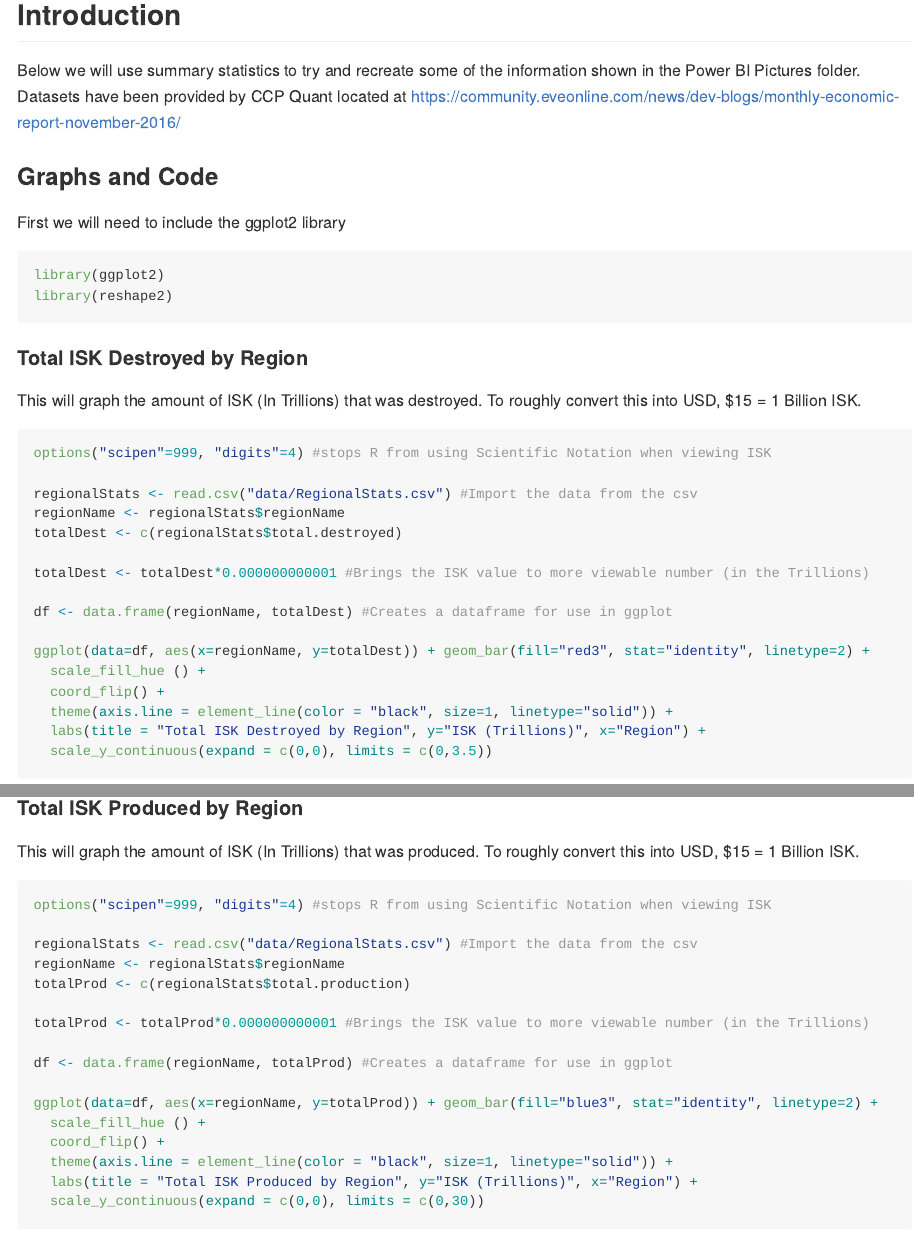
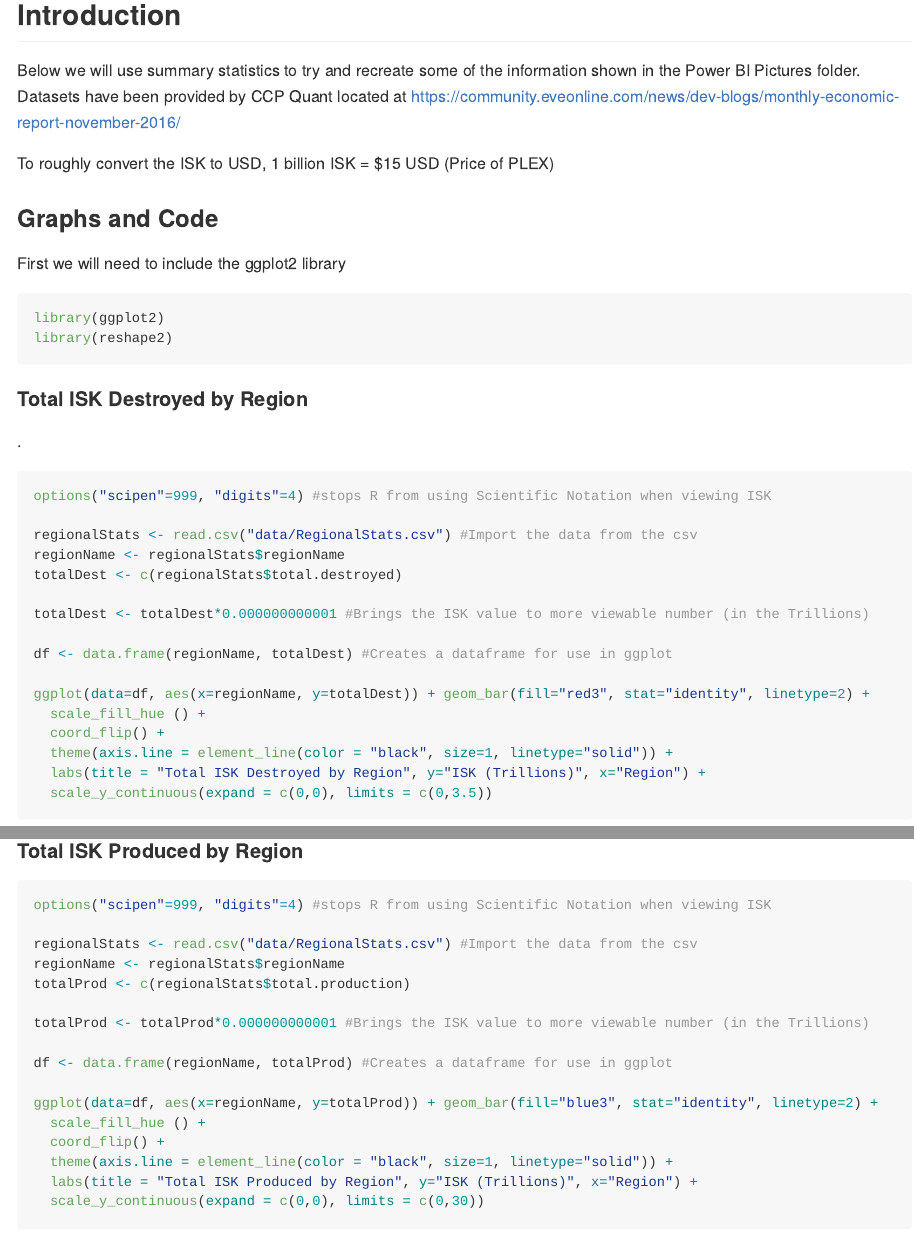
Before and after one commit to Nautikus/Eve-Online-November, an R Markdown document (Summary.Rmd): the page in a window 1100 px wide, from 120 px down, and a second part further down, joined at a grey line. The pictures show the output file Summary.md that the author committed with the source, drawn offline in the style of GitHub; long lines of code are wrapped.

Commit message:
minor updates

````diff
--- a/Summary.Rmd
+++ b/Summary.Rmd
@@ -11,6 +11,8 @@ knitr::opts_chunk$set(echo = TRUE)
 
 Below we will use summary statistics to try and recreate some of the information shown in the Power BI Pictures folder. Datasets have been provided by CCP Quant located at https://community.eveonline.com/news/dev-blogs/monthly-economic-report-november-2016/
 
+To roughly convert the ISK to USD, 1 billion ISK = $15 USD (Price of PLEX)
+
 ###Graphs and Code
 First we will need to include the ggplot2 library
 
@@ -21,7 +23,7 @@ library(reshape2)
 
 
 ####Total ISK Destroyed by Region
-This will graph the amount of ISK (In Trillions) that was destroyed. To roughly convert this into USD, $15 = 1 Billion ISK.
+
 ```{r RegionalDest, fig.width=10, fig.height=10}
 options("scipen"=999, "digits"=4) #stops R from using Scientific Notation when viewing ISK
 
@@ -42,7 +44,7 @@ ggplot(data=df, aes(x=regionName, y=totalDest)) + geom_bar(fill="red3", stat="id
 ```
 
 ####Total ISK Produced by Region
-This will graph the amount of ISK (In Trillions) that was produced. To roughly convert this into USD, $15 = 1 Billion ISK.
+
 ```{r RegionalProd, fig.width=10, fig.height=10}
 options("scipen"=999, "digits"=4) #stops R from using Scientific Notation when viewing ISK
 
````
Also changed, not shown: Summary.md.
